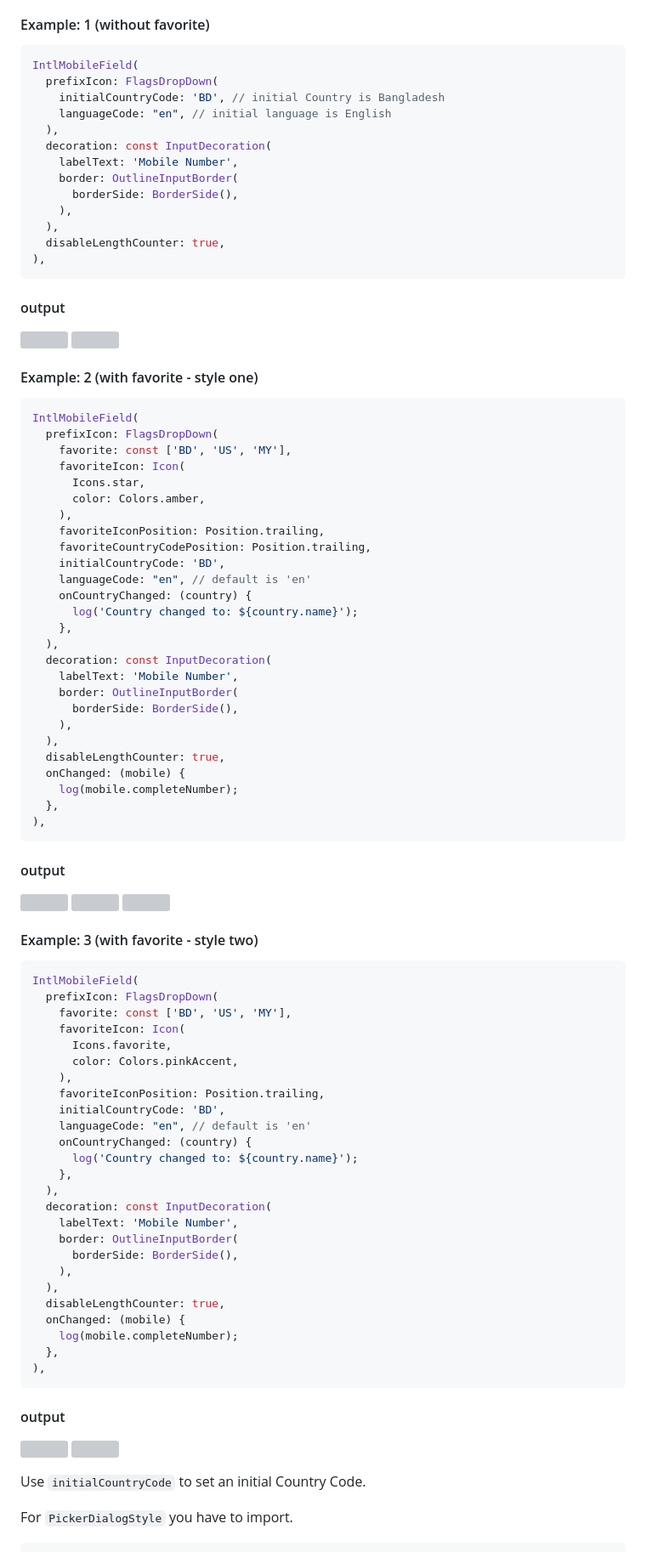
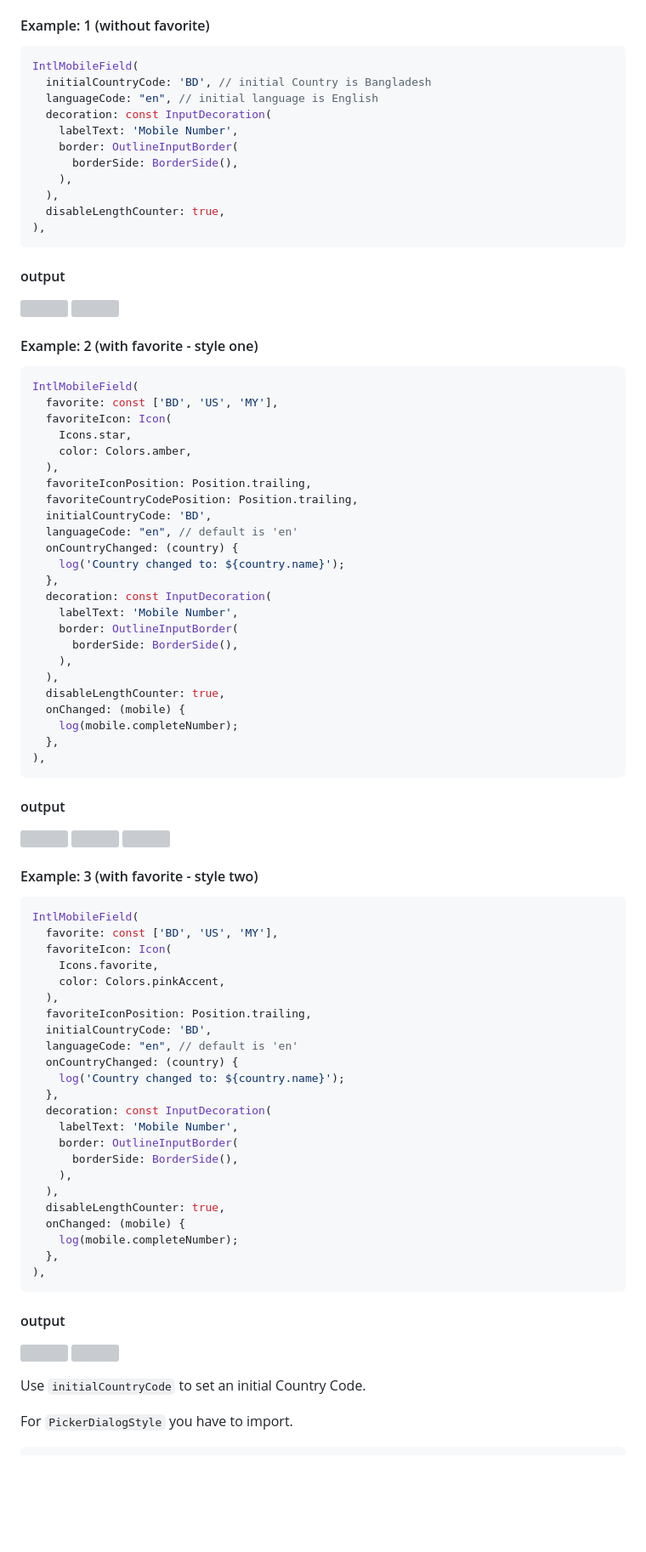
Before and after one commit to MdAshrafUllah/intl_mobile_field, a Markdown page: README.md, the part around the change printed below. Shown: that part at 85% size. GitHub-like rendering; blank space fills up the shorter version; grey boxes are pictures that could not be loaded.

````diff
--- a/README.md
+++ b/README.md
@@ -67,10 +67,8 @@ Simply create a `IntlMobileField` widget, and pass the required params:
 
 ```dart
 IntlMobileField(
-  prefixIcon: FlagsDropDown(
-    initialCountryCode: 'BD', // initial Country is Bangladesh
-    languageCode: "en", // initial language is English
-  ),
+  initialCountryCode: 'BD', // initial Country is Bangladesh
+  languageCode: "en", // initial language is English
   decoration: const InputDecoration(
     labelText: 'Mobile Number',
     border: OutlineInputBorder(
@@ -89,20 +87,18 @@ IntlMobileField(
 
 ```dart
 IntlMobileField(
-  prefixIcon: FlagsDropDown(
-    favorite: const ['BD', 'US', 'MY'],
-    favoriteIcon: Icon(
-      Icons.star,
-      color: Colors.amber,
-    ),
-    favoriteIconPosition: Position.trailing,
-    favoriteCountryCodePosition: Position.trailing,
-    initialCountryCode: 'BD',
-    languageCode: "en", // default is 'en'
-    onCountryChanged: (country) {
-      log('Country changed to: ${country.name}');
-    },
+  favorite: const ['BD', 'US', 'MY'],
+  favoriteIcon: Icon(
+    Icons.star,
+    color: Colors.amber,
   ),
+  favoriteIconPosition: Position.trailing,
+  favoriteCountryCodePosition: Position.trailing,
+  initialCountryCode: 'BD',
+  languageCode: "en", // default is 'en'
+  onCountryChanged: (country) {
+    log('Country changed to: ${country.name}');
+  },
   decoration: const InputDecoration(
     labelText: 'Mobile Number',
     border: OutlineInputBorder(
@@ -124,19 +120,17 @@ IntlMobileField(
 
 ```dart
 IntlMobileField(
-  prefixIcon: FlagsDropDown(
-    favorite: const ['BD', 'US', 'MY'],
-    favoriteIcon: Icon(
-      Icons.favorite,
-      color: Colors.pinkAccent,
-    ),
-    favoriteIconPosition: Position.trailing,
-    initialCountryCode: 'BD',
-    languageCode: "en", // default is 'en'
-    onCountryChanged: (country) {
-      log('Country changed to: ${country.name}');
-    },
+  favorite: const ['BD', 'US', 'MY'],
+  favoriteIcon: Icon(
+    Icons.favorite,
+    color: Colors.pinkAccent,
   ),
+  favoriteIconPosition: Position.trailing,
+  initialCountryCode: 'BD',
+  languageCode: "en", // default is 'en'
+  onCountryChanged: (country) {
+    log('Country changed to: ${country.name}');
+  },
   decoration: const InputDecoration(
     labelText: 'Mobile Number',
     border: OutlineInputBorder(
````
Also changed, not shown: other parts of README.md (+12 -12 lines), CHANGELOG.md (+25 -5 lines), output/12.png, 7 other files.
